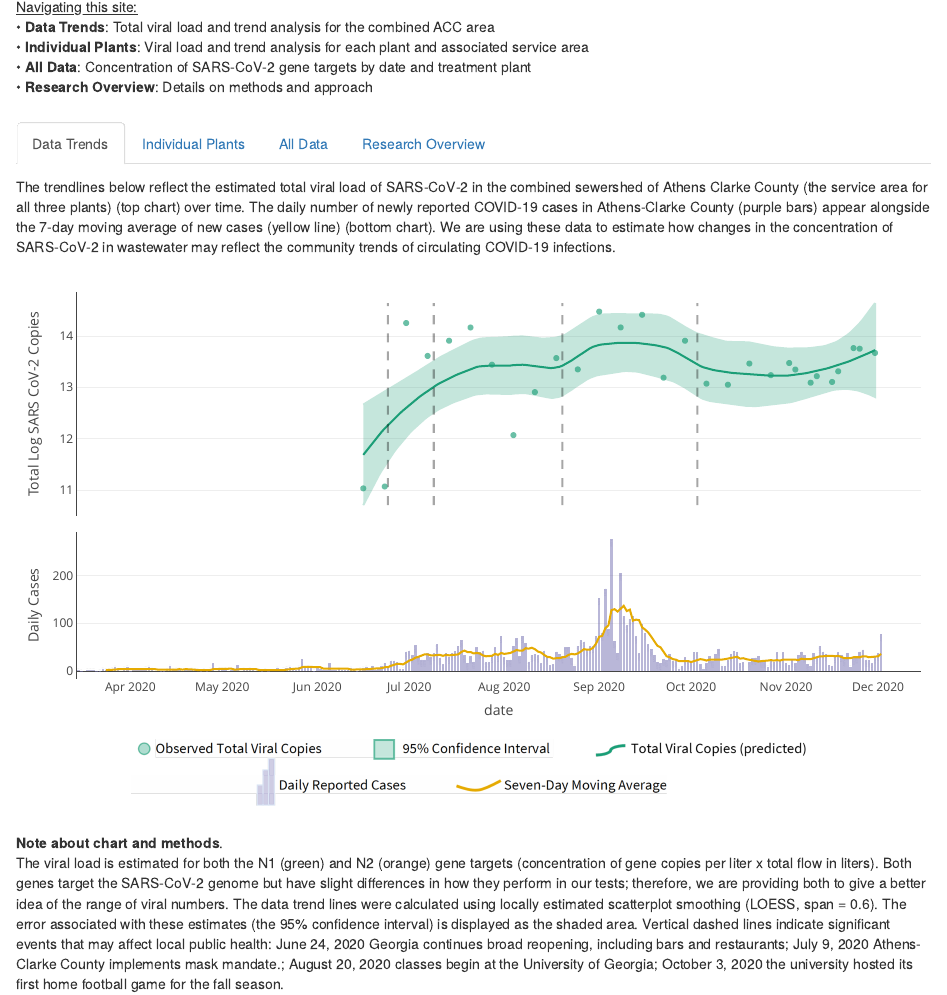
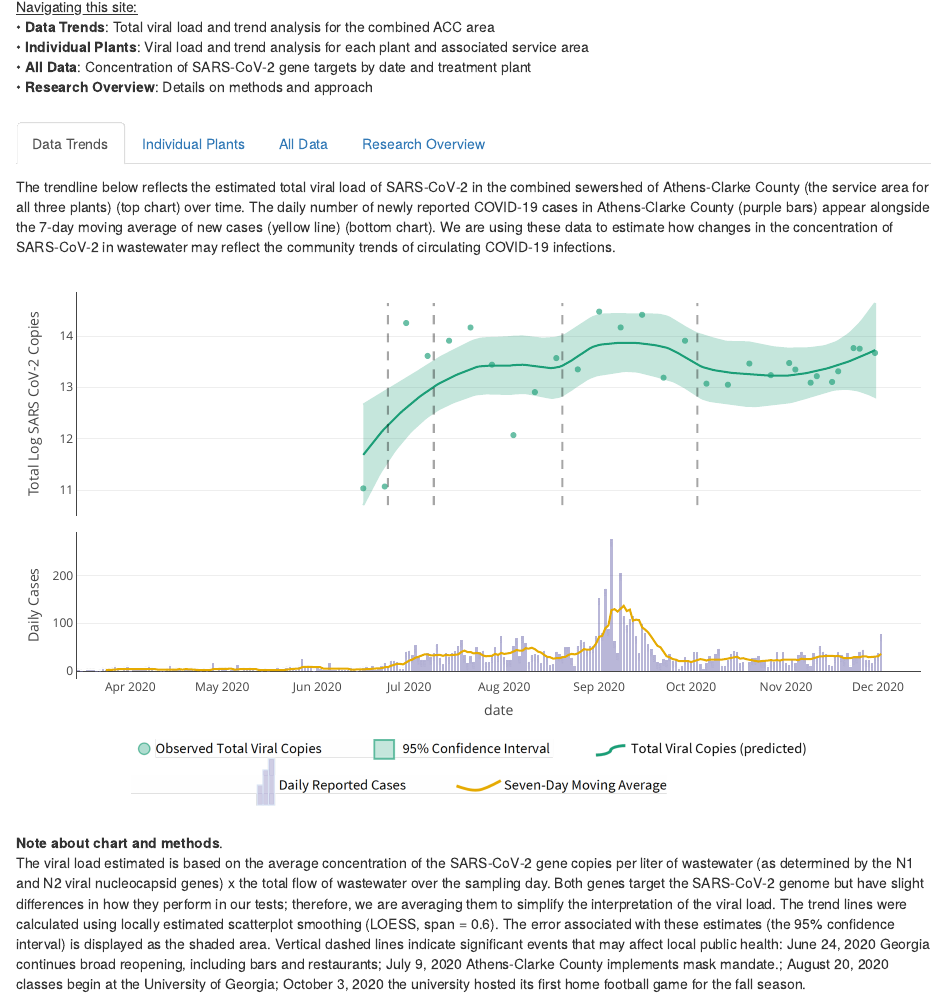
Before and after one commit to williamnorfolk/tester_site, an R Markdown document (index.Rmd): the page in a window 1100 px wide, from 300 px down. Rendered offline with R 4.5, knitr and Pandoc, with nearby package versions; a font, style sheet, LaTeX package, included part or bibliography that could not be used is replaced or left out.

Commit message:
text edits

````diff
--- a/index.Rmd
+++ b/index.Rmd
@@ -24,7 +24,7 @@ This dashboard provides weekly updates of SARS&#8209;CoV&#8209;2 (the virus that
 
 ### Data Trends
 
-The trendlines below reflect the estimated total viral load of SARS&#8209;CoV&#8209;2 in the combined sewershed of Athens Clarke County (the service area for all three plants) (top chart) over time. The daily number of newly reported COVID&#8209;19 cases in Athens-Clarke County (purple bars) appear alongside the 7-day moving average of new cases (yellow line) (bottom chart). We are using these data to estimate how changes in the concentration of SARS&#8209;CoV&#8209;2 in wastewater may reflect the community trends of circulating COVID&#8209;19 infections.
+The trendline below reflects the estimated total viral load of SARS&#8209;CoV&#8209;2 in the combined sewershed of Athens-Clarke County (the service area for all three plants) (top chart) over time. The daily number of newly reported COVID&#8209;19 cases in Athens-Clarke County (purple bars) appear alongside the 7-day moving average of new cases (yellow line) (bottom chart). We are using these data to estimate how changes in the concentration of SARS&#8209;CoV&#8209;2 in wastewater may reflect the community trends of circulating COVID&#8209;19 infections.
 
 ```{r out.height = "500%", out.width = "100%", echo=FALSE, message=FALSE, warning=FALSE}
 load(file = "./smooth_extract.rda")
@@ -40,7 +40,7 @@ knitr::include_graphics("./trend_legend.png")
 </div>
 
 **Note about chart and methods**.
-The viral load is estimated for both the N1 (green) and N2 (orange) gene targets (concentration of gene copies per liter x total flow in liters). Both genes target the SARS&#8209;CoV&#8209;2 genome but have slight differences in how they perform in our tests; therefore, we are providing both to give a better idea of the range of viral numbers. The data trend lines were calculated using locally estimated scatterplot smoothing (LOESS, span = 0.6). The error associated with these estimates (the 95% confidence interval) is displayed as the shaded area. Vertical dashed lines indicate significant events that may affect local public health: June 24, 2020 Georgia continues broad reopening, including bars and restaurants; July 9, 2020 Athens-Clarke County implements mask mandate.; August 20, 2020 classes begin at the University of Georgia; October 3, 2020 the university hosted its first home football game for the fall season.
+The viral load estimated is based on the average concentration of the SARS&#8209;CoV&#8209;2 gene copies per liter of wastewater (as determined by the N1 and N2 viral nucleocapsid genes) x the total flow of wastewater over the sampling day. Both genes target the SARS&#8209;CoV&#8209;2 genome but have slight differences in how they perform in our tests; therefore, we are averaging them to simplify the interpretation of the viral load. The trend lines were calculated using locally estimated scatterplot smoothing (LOESS, span = 0.6). The error associated with these estimates (the 95% confidence interval) is displayed as the shaded area. Vertical dashed lines indicate significant events that may affect local public health: June 24, 2020 Georgia continues broad reopening, including bars and restaurants; July 9, 2020 Athens-Clarke County implements mask mandate.; August 20, 2020 classes begin at the University of Georgia; October 3, 2020 the university hosted its first home football game for the fall season.
 
 <div style="margin-bottom:25px;">
 </div>
````
Also changed, not shown: index.Rmd (2 more changed lines).
